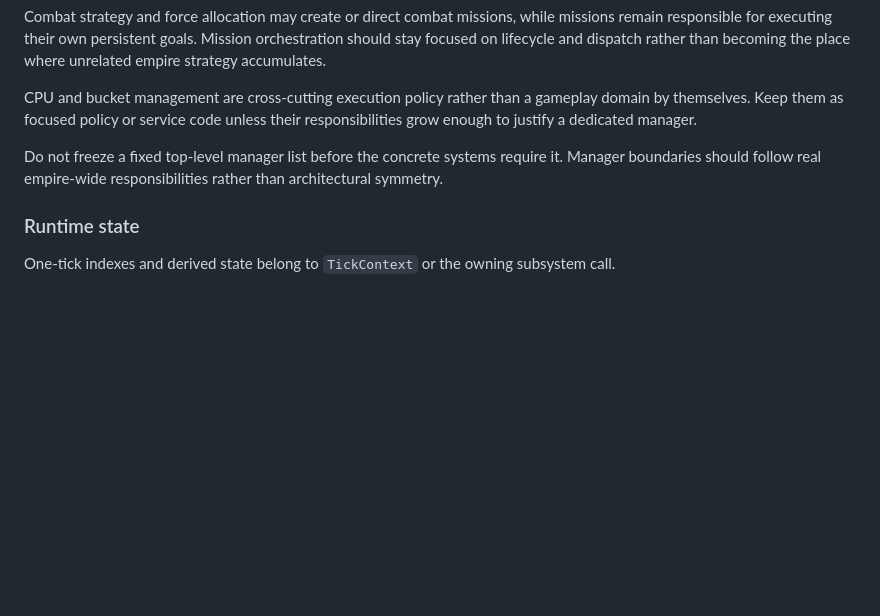
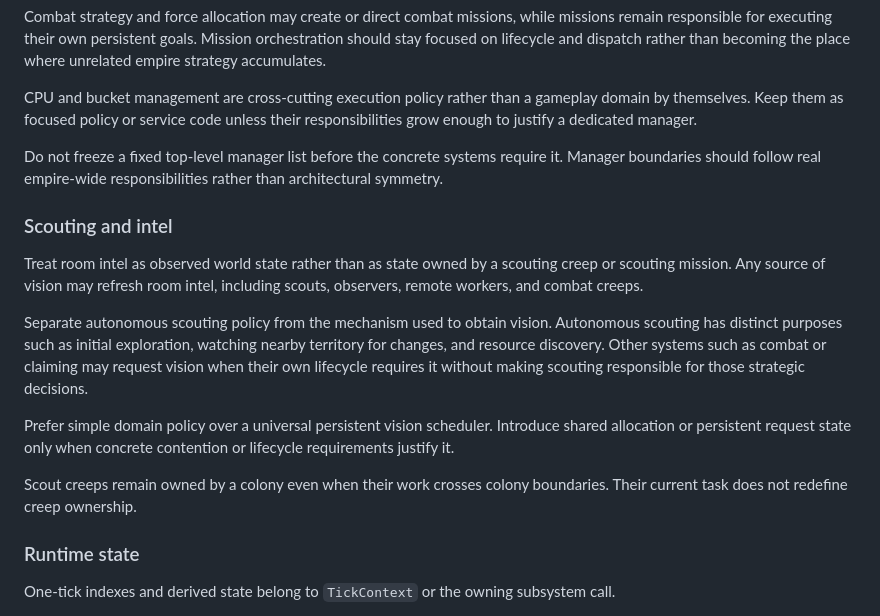
Before and after one commit to sy-harabi/screeps-harabibot_v2, a Markdown page: docs/rewrite-context.md, the part around the change. Drawn GitHub-style; blank space fills up the shorter version.

Commit message:
docs: define scouting and intel boundaries

```diff
--- a/docs/rewrite-context.md
+++ b/docs/rewrite-context.md
@@ -108,6 +108,16 @@ CPU and bucket management are cross-cutting execution policy rather than a gamep
 
 Do not freeze a fixed top-level manager list before the concrete systems require it. Manager boundaries should follow real empire-wide responsibilities rather than architectural symmetry.
 
+### Scouting and intel
+
+Treat room intel as observed world state rather than as state owned by a scouting creep or scouting mission. Any source of vision may refresh room intel, including scouts, observers, remote workers, and combat creeps.
+
+Separate autonomous scouting policy from the mechanism used to obtain vision. Autonomous scouting has distinct purposes such as initial exploration, watching nearby territory for changes, and resource discovery. Other systems such as combat or claiming may request vision when their own lifecycle requires it without making scouting responsible for those strategic decisions.
+
+Prefer simple domain policy over a universal persistent vision scheduler. Introduce shared allocation or persistent request state only when concrete contention or lifecycle requirements justify it.
+
+Scout creeps remain owned by a colony even when their work crosses colony boundaries. Their current task does not redefine creep ownership.
+
 ### Runtime state
 
 One-tick indexes and derived state belong to `TickContext` or the owning subsystem call.
```
